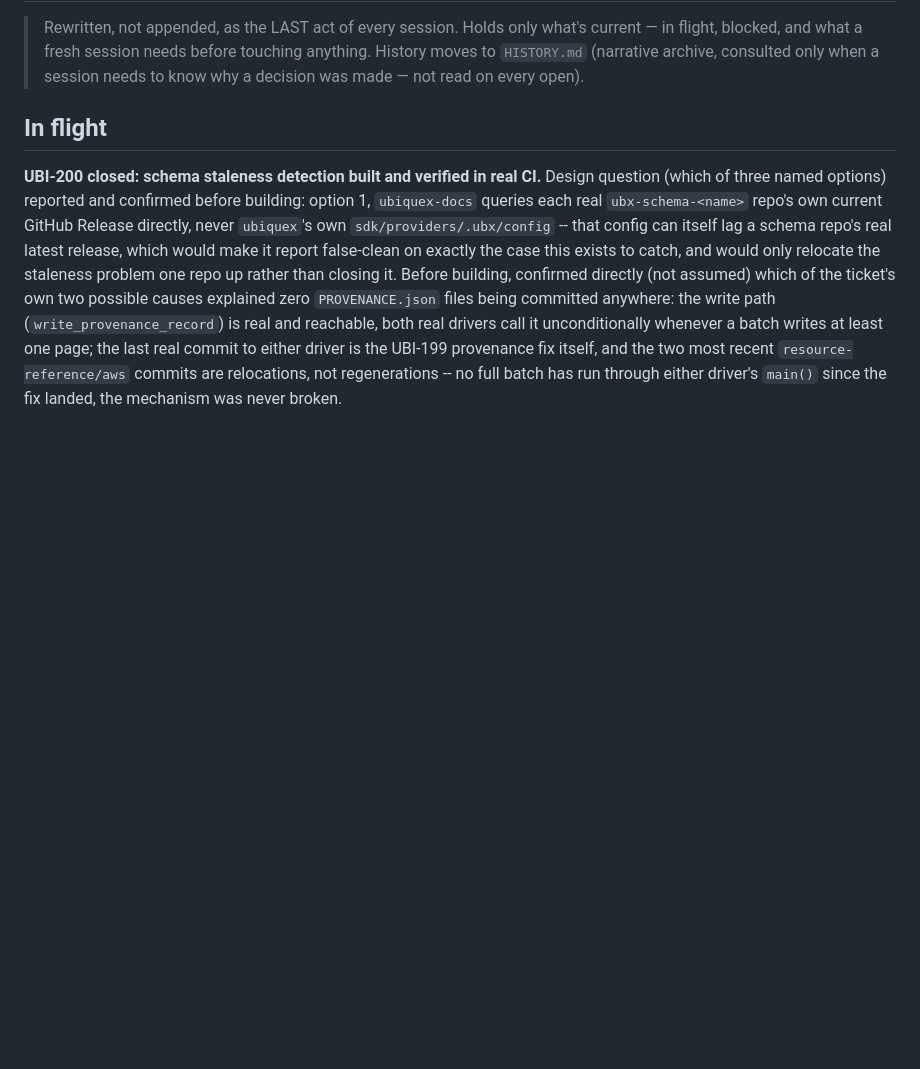
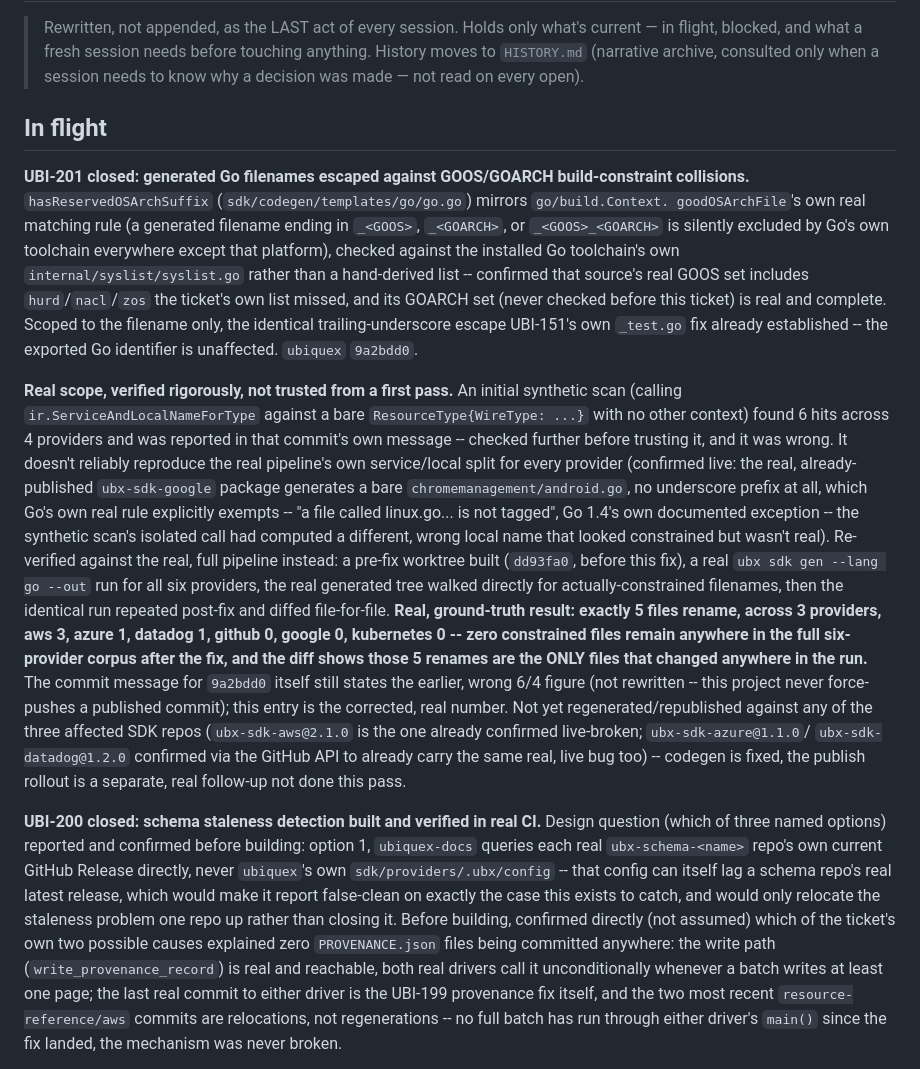
Before and after one commit to Ubiquex/ubiquex, a Markdown page: STATE.md, the part around the change. Drawn GitHub-style; blank space fills up the shorter version.

Commit message:
state: UBI-201 closed, real scope corrected to 5 files/3 providers after full-pipeline verification

```diff
--- a/STATE.md
+++ b/STATE.md
@@ -6,6 +6,51 @@
 > a session needs to know why a decision was made — not read on every open).
 
 ## In flight
+
+**UBI-201 closed: generated Go filenames escaped against GOOS/GOARCH
+build-constraint collisions.** `hasReservedOSArchSuffix`
+(`sdk/codegen/templates/go/go.go`) mirrors `go/build.Context.
+goodOSArchFile`'s own real matching rule (a generated filename ending
+in `_<GOOS>`, `_<GOARCH>`, or `_<GOOS>_<GOARCH>` is silently excluded
+by Go's own toolchain everywhere except that platform), checked against
+the installed Go toolchain's own `internal/syslist/syslist.go` rather
+than a hand-derived list -- confirmed that source's real GOOS set
+includes `hurd`/`nacl`/`zos` the ticket's own list missed, and its
+GOARCH set (never checked before this ticket) is real and complete.
+Scoped to the filename only, the identical trailing-underscore escape
+UBI-151's own `_test.go` fix already established -- the exported Go
+identifier is unaffected. `ubiquex` `9a2bdd0`.
+
+**Real scope, verified rigorously, not trusted from a first pass.** An
+initial synthetic scan (calling `ir.ServiceAndLocalNameForType` against
+a bare `ResourceType{WireType: ...}` with no other context) found
+6 hits across 4 providers and was reported in that commit's own
+message -- checked further before trusting it, and it was wrong. It
+doesn't reliably reproduce the real pipeline's own service/local split
+for every provider (confirmed live: the real, already-published
+`ubx-sdk-google` package generates a bare `chromemanagement/android.go`,
+no underscore prefix at all, which Go's own real rule explicitly
+exempts -- "a file called linux.go... is not tagged", Go 1.4's own
+documented exception -- the synthetic scan's isolated call had
+computed a different, wrong local name that looked constrained but
+wasn't real). Re-verified against the real, full pipeline instead: a
+pre-fix worktree built (`dd93fa0`, before this fix), a real
+`ubx sdk gen --lang go --out` run for all six providers, the real
+generated tree walked directly for actually-constrained filenames,
+then the identical run repeated post-fix and diffed file-for-file.
+**Real, ground-truth result: exactly 5 files rename, across 3
+providers, aws 3, azure 1, datadog 1, github 0, google 0, kubernetes 0
+-- zero constrained files remain anywhere in the full six-provider
+corpus after the fix, and the diff shows those 5 renames are the ONLY
+files that changed anywhere in the run.** The commit message for
+`9a2bdd0` itself still states the earlier, wrong 6/4 figure (not
+rewritten -- this project never force-pushes a published commit); this
+entry is the corrected, real number. Not yet regenerated/republished
+against any of the three affected SDK repos (`ubx-sdk-aws@2.1.0` is the
+one already confirmed live-broken; `ubx-sdk-azure@1.1.0`/
+`ubx-sdk-datadog@1.2.0` confirmed via the GitHub API to already carry
+the same real, live bug too) -- codegen is fixed, the publish rollout
+is a separate, real follow-up not done this pass.
 
 **UBI-200 closed: schema staleness detection built and verified in real
 CI.** Design question (which of three named options) reported and
```
